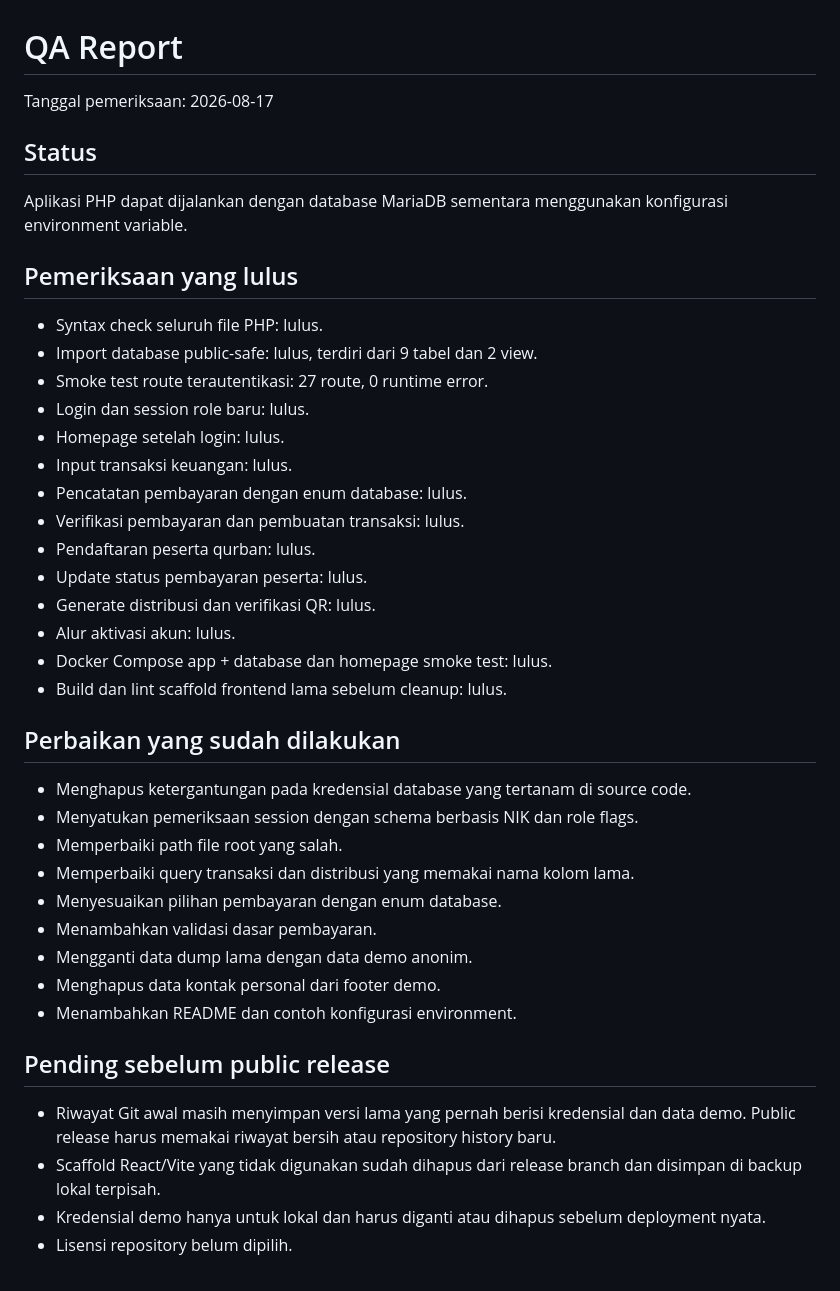
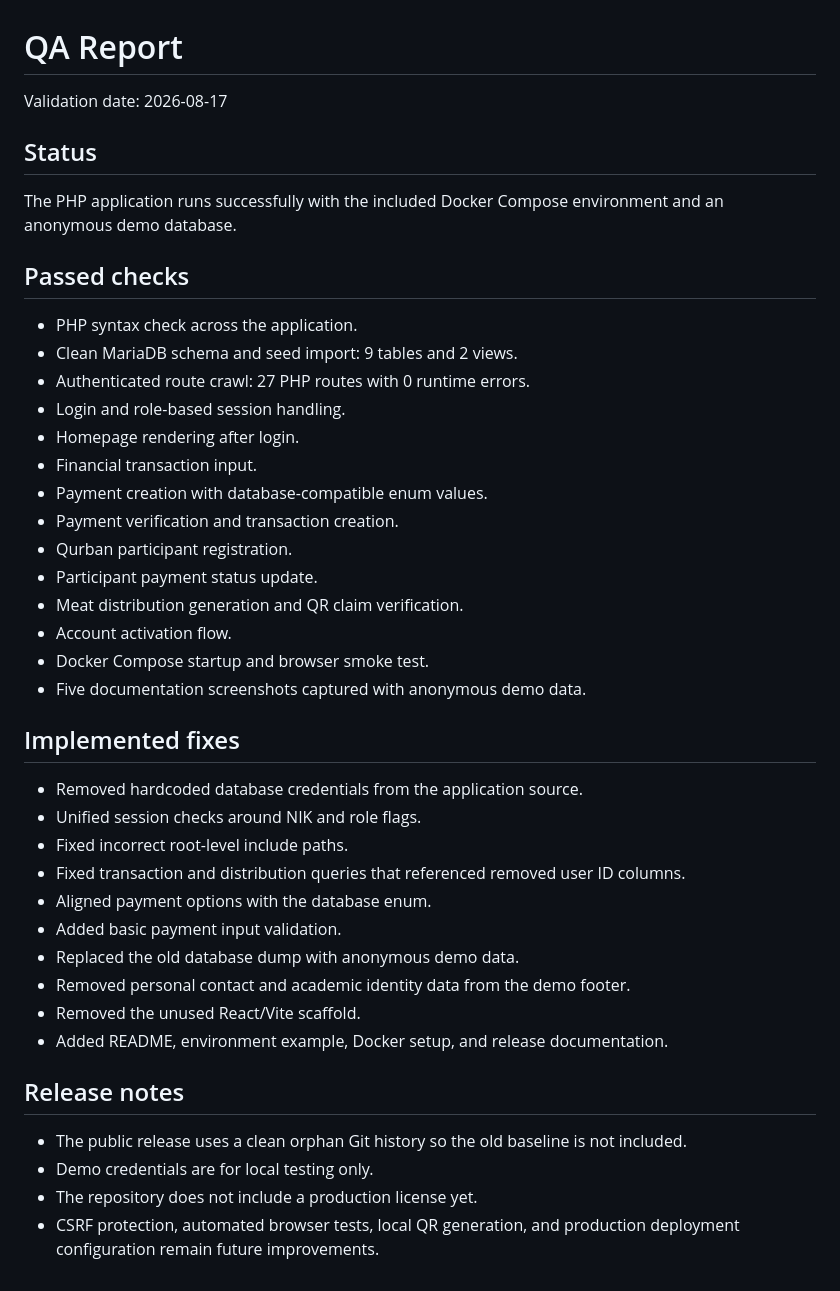
Before and after one commit to nashirulwan/qurban-management-system, a Markdown page: docs/qa-report.md, the part around the change. Drawn GitHub-style.

```diff
--- a/docs/qa-report.md
+++ b/docs/qa-report.md
@@ -1,43 +1,44 @@
 # QA Report
 
-Tanggal pemeriksaan: 2026-08-17
+Validation date: 2026-08-17
 
 ## Status
 
-Aplikasi PHP dapat dijalankan dengan database MariaDB sementara menggunakan konfigurasi environment variable.
+The PHP application runs successfully with the included Docker Compose environment and an anonymous demo database.
 
-## Pemeriksaan yang lulus
+## Passed checks
 
-- Syntax check seluruh file PHP: lulus.
-- Import database public-safe: lulus, terdiri dari 9 tabel dan 2 view.
-- Smoke test route terautentikasi: 27 route, 0 runtime error.
-- Login dan session role baru: lulus.
-- Homepage setelah login: lulus.
-- Input transaksi keuangan: lulus.
-- Pencatatan pembayaran dengan enum database: lulus.
-- Verifikasi pembayaran dan pembuatan transaksi: lulus.
-- Pendaftaran peserta qurban: lulus.
-- Update status pembayaran peserta: lulus.
-- Generate distribusi dan verifikasi QR: lulus.
-- Alur aktivasi akun: lulus.
-- Docker Compose app + database dan homepage smoke test: lulus.
-- Build dan lint scaffold frontend lama sebelum cleanup: lulus.
+- PHP syntax check across the application.
+- Clean MariaDB schema and seed import: 9 tables and 2 views.
+- Authenticated route crawl: 27 PHP routes with 0 runtime errors.
+- Login and role-based session handling.
+- Homepage rendering after login.
+- Financial transaction input.
+- Payment creation with database-compatible enum values.
+- Payment verification and transaction creation.
+- Qurban participant registration.
+- Participant payment status update.
+- Meat distribution generation and QR claim verification.
+- Account activation flow.
+- Docker Compose startup and browser smoke test.
+- Five documentation screenshots captured with anonymous demo data.
 
-## Perbaikan yang sudah dilakukan
+## Implemented fixes
 
-- Menghapus ketergantungan pada kredensial database yang tertanam di source code.
-- Menyatukan pemeriksaan session dengan schema berbasis NIK dan role flags.
-- Memperbaiki path file root yang salah.
-- Memperbaiki query transaksi dan distribusi yang memakai nama kolom lama.
-- Menyesuaikan pilihan pembayaran dengan enum database.
-- Menambahkan validasi dasar pembayaran.
-- Mengganti data dump lama dengan data demo anonim.
-- Menghapus data kontak personal dari footer demo.
-- Menambahkan README dan contoh konfigurasi environment.
+- Removed hardcoded database credentials from the application source.
+- Unified session checks around NIK and role flags.
+- Fixed incorrect root-level include paths.
+- Fixed transaction and distribution queries that referenced removed user ID columns.
+- Aligned payment options with the database enum.
+- Added basic payment input validation.
+- Replaced the old database dump with anonymous demo data.
+- Removed personal contact and academic identity data from the demo footer.
+- Removed the unused React/Vite scaffold.
+- Added README, environment example, Docker setup, and release documentation.
 
-## Pending sebelum public release
+## Release notes
 
-- Riwayat Git awal masih menyimpan versi lama yang pernah berisi kredensial dan data demo. Public release harus memakai riwayat bersih atau repository history baru.
-- Scaffold React/Vite yang tidak digunakan sudah dihapus dari release branch dan disimpan di backup lokal terpisah.
-- Kredensial demo hanya untuk lokal dan harus diganti atau dihapus sebelum deployment nyata.
-- Lisensi repository belum dipilih.
+- The public release uses a clean orphan Git history so the old baseline is not included.
+- Demo credentials are for local testing only.
+- The repository does not include a production license yet.
+- CSRF protection, automated browser tests, local QR generation, and production deployment configuration remain future improvements.
```
Also changed, not shown: README.md (+89 -43 lines), docs/screenshots/01-login.png (added), docs/screenshots/02-admin-dashboard.png (added), docs/screenshots/03-homepage.png (added), docs/screenshots/04-payment-verification.png (added), docs/screenshots/05-distribution.png (added), 1 other file.
